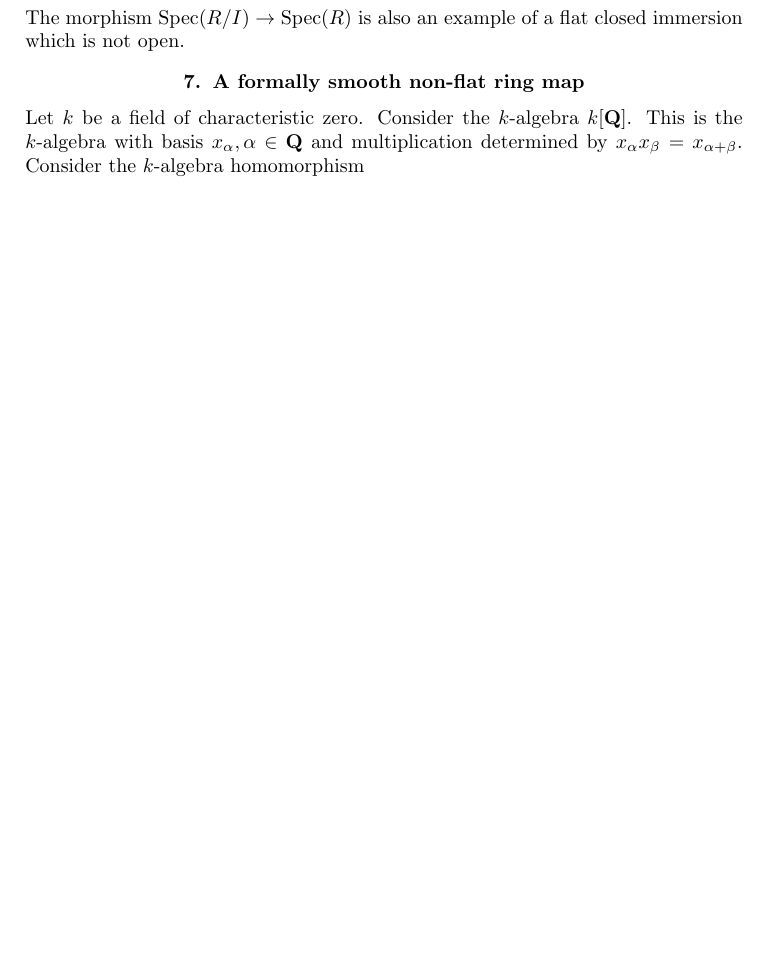
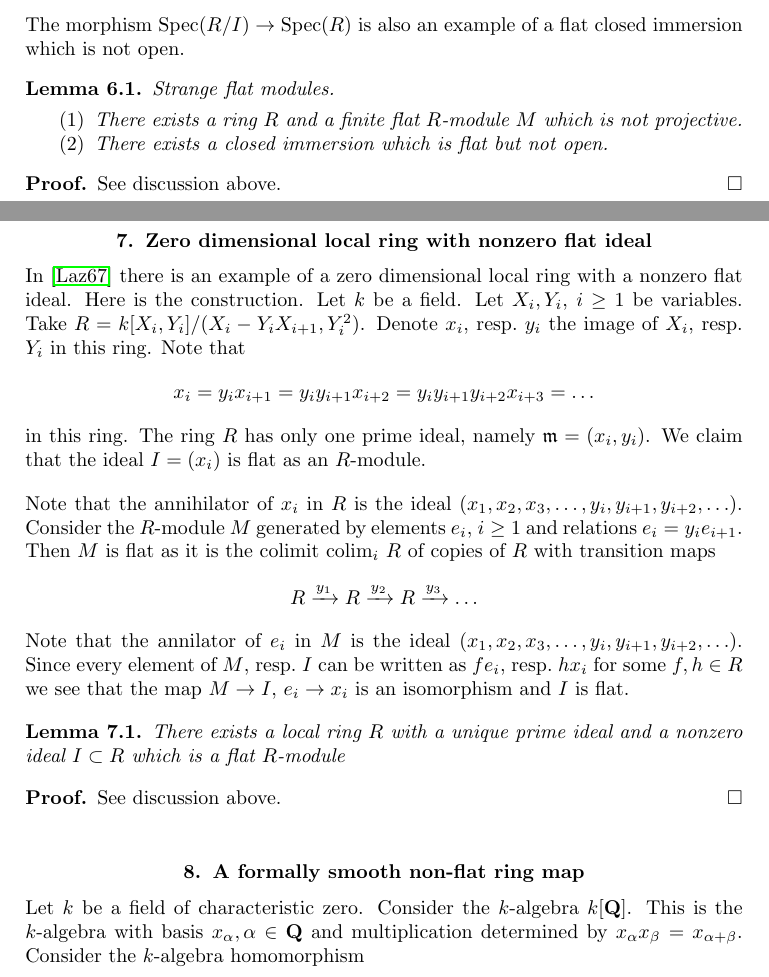
Before and after one commit to stacks/stacks-project, a LaTeX problem sheet (examples.tex): part of page 5 of 10 before the commit and two parts of pages 5 and 6 of 10 after it, the two joined at a grey line, cut so that both start at the same text, the shorter picture padded with empty space. Compiled offline with pdfLaTeX.

Commit message:
Flat ideal in zero-dimensional local ring
	from Lazard's paper

```diff
--- a/examples.tex
+++ b/examples.tex
@@ -409,6 +409,65 @@ f(x) = 0\ \forall x, |x| < \epsilon\}$.
 The morphism $\text{Spec}(R/I) \to \text{Spec}(R)$ is also
 an example of a flat closed immersion which is not open.
 
+\begin{lemma}
+\label{lemma-finite-flat-non-projective}
+Strange flat modules.
+\begin{enumerate}
+\item There exists a ring $R$ and a finite flat $R$-module $M$ which is
+not projective.
+\item There exists a closed immersion which is flat but not open.
+\end{enumerate}
+\end{lemma}
+
+\begin{proof}
+See discussion above.
+\end{proof}
+
+
+
+
+\section{Zero dimensional local ring with nonzero flat ideal}
+\label{section-zero-dimensional-flat-ideal}
+
+\noindent
+In \cite{Lazard} there is an example of a zero dimensional local ring with a
+nonzero flat ideal. Here is the construction. Let $k$ be a field.
+Let $X_i, Y_i$, $i \geq 1$ be variables. Take
+$R = k[X_i, Y_i]/(X_i - Y_i X_{i + 1}, Y_i^2)$. Denote $x_i$, resp.\ $y_i$
+the image of $X_i$, resp.\ $Y_i$ in this ring. Note that
+$$
+x_i = y_i x_{i + 1} = y_i y_{i +1} x_{i + 2} =
+y_i y_{i + 1} y_{i + 2} x_{i + 3} = \ldots
+$$
+in this ring. The ring $R$ has only
+one prime ideal, namely $\mathfrak m = (x_i, y_i)$. We claim that
+the ideal $I = (x_i)$ is flat as an $R$-module.
+
+\medskip\noindent
+Note that the annihilator of $x_i$ in $R$ is the ideal
+$(x_1, x_2, x_3, \ldots, y_i, y_{i + 1}, y_{i + 2}, \ldots)$.
+Consider the $R$-module $M$ generated by elements $e_i$, $i \geq 1$ and
+relations $e_i = y_i e_{i + 1}$. Then $M$ is flat as it is the
+colimit $\text{colim}_i\ R$ of copies of $R$ with transition maps
+$$
+R \xrightarrow{y_1} R \xrightarrow{y_2} R \xrightarrow{y_3} \ldots
+$$
+Note that the annilator of $e_i$ in $M$ is the ideal
+$(x_1, x_2, x_3, \ldots, y_i, y_{i + 1}, y_{i + 2}, \ldots)$.
+Since every element of $M$, resp.\ $I$ can be written as
+$f e_i$, resp.\ $h x_i$ for some $f, h \in R$ we see that the
+map $M \to I$, $e_i \to x_i$ is an isomorphism and $I$ is flat.
+
+\begin{lemma}
+\label{lemma-zero-dimensional-flat-ideal}
+There exists a local ring $R$ with a unique prime ideal
+and a nonzero ideal $I \subset R$ which is a flat $R$-module
+\end{lemma}
+
+\begin{proof}
+See discussion above.
+\end{proof}
+
 
 
 
```
